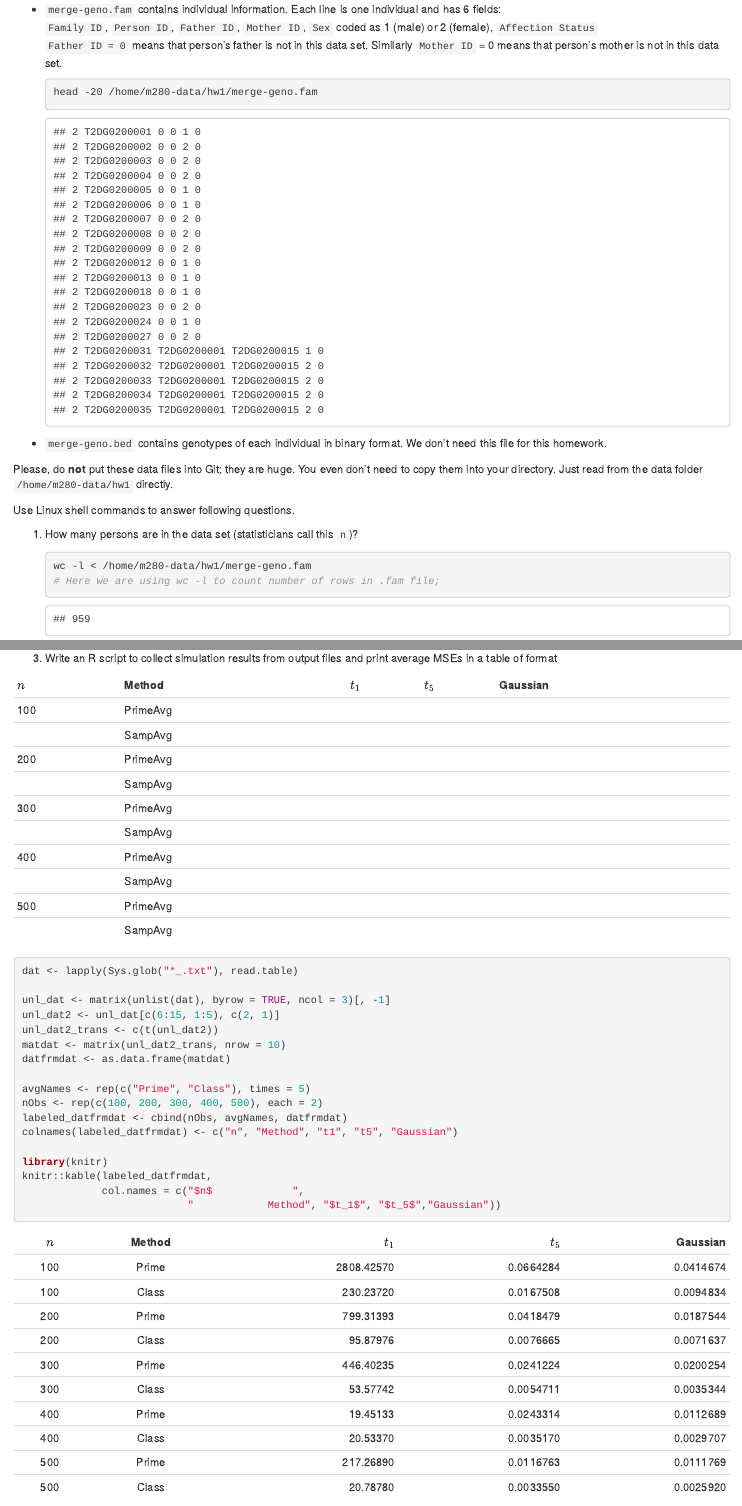
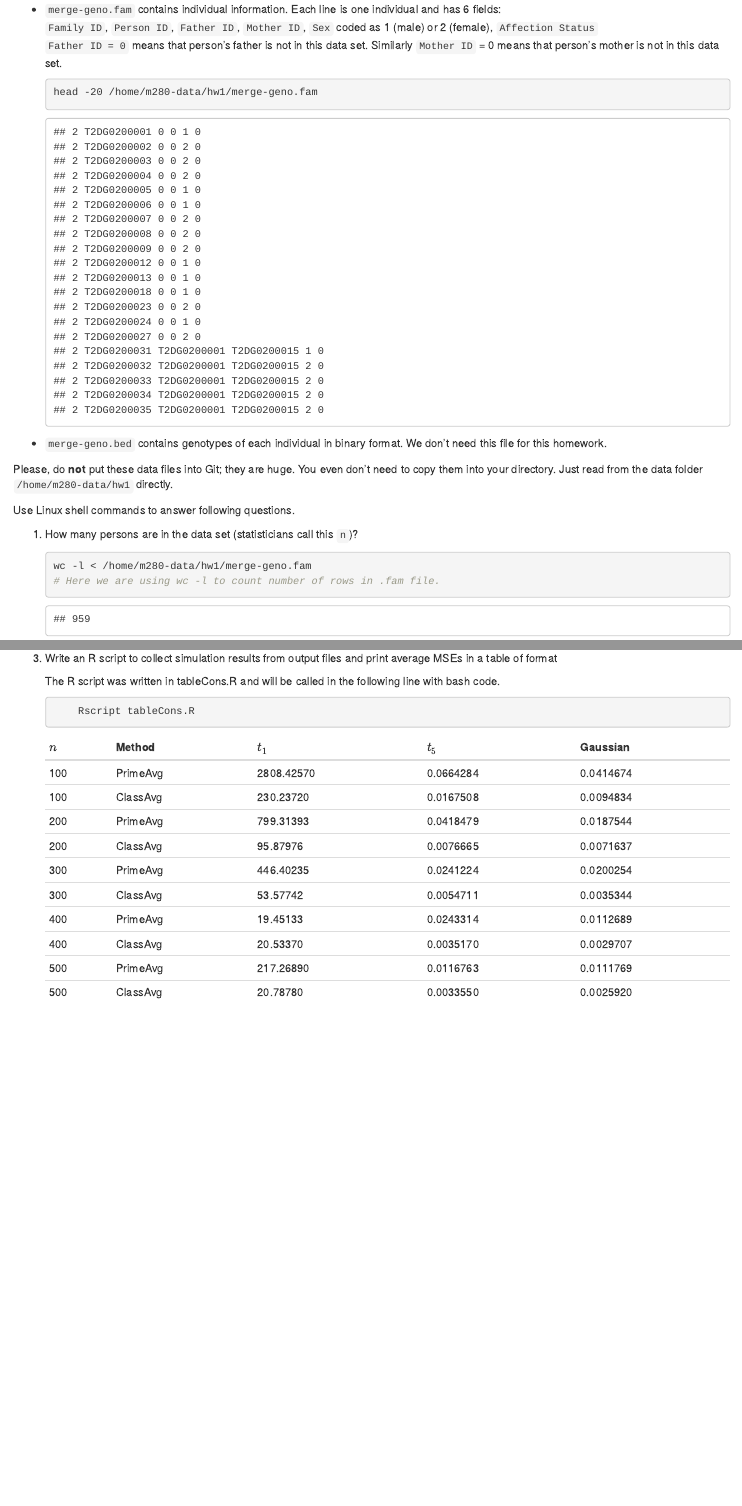
Before and after one commit to Dshen821/biostat-m280-2018-winter, an R Markdown document (hw1/hw1.Rmd): the page in a window 1100 px wide, from 1040 px down, and a second part further down, joined at a grey line. The pictures show the output file hw1/hw1.html that the author committed with the source, opened offline.

Commit message:
Better Spacing. Semicolons to periods in comments Adjusted comment placement.
Last problem I decided to call tableCons.R with bash code instead of R code.

Added column name allignment to be left alligned.

````diff
--- a/hw1/autoSim.R
+++ b/hw1/autoSim.R
@@ -2,17 +2,18 @@ rep <- 50
 seed <- 280
 nVals = seq(100, 500, by = 100)
 distributions = c("gaussian", "t1", "t5")
-for (n in nVals){
+
   # Runs simulations with combinations of sample sizes
   # nVals = seq(100, 500, by=100) and distTypes = c("gaussian", "t1", "t5")
   # and write output to appropriately named files.
+for (n in nVals){
   for (dist in distributions) {
-  oFile = paste(dist, "n", n, ".txt", sep="_")
+  oFile = paste(dist, "n", n, ".txt", sep = "_")
     arg = paste(paste("seed=", seed, " n=", n, sep = ""),
                 paste("\'dist=", '\"', dist, '\"', "\'", sep = ""),
-                paste(" rep=", rep, " n=", n, sep=""), sep = " ")
+                paste(" rep=", rep, " n=", n, sep = ""), sep = " ")
     sysCall = paste("nohup Rscript runSim.R ", arg, " > ", oFile)
     system(sysCall)
-  print(paste("sysCall=", sysCall, sep=""))
+  print(paste("sysCall=", sysCall, sep = ""))
   }
 }
--- a/hw1/hw1.Rmd
+++ b/hw1/hw1.Rmd
@@ -149,40 +149,13 @@ for both methods.
     will be stored seperately into an appropriately named text file (distribution_n_size_.txt).
 
     ```{bash, echo=FALSE, eval=TRUE}
-       Rscript autoSim.R
+        Rscript autoSim.R
     ```
 
 3. Write an R script to collect simulation results from output files and print average MSEs in a table of format
 
-| $n$ | Method   | $t_1$ | $t_5$ | Gaussian |
-|-----|----------|-------|-------|----------|
-| 100 | PrimeAvg |       |       |          |
-|     | SampAvg  |       |       |          |
-| 200 | PrimeAvg |       |       |          |
-|     | SampAvg  |       |       |          |
-| 300 | PrimeAvg |       |       |          |
-|     | SampAvg  |       |       |          |
-| 400 | PrimeAvg |       |       |          |
-|     | SampAvg  |       |       |          |
-| 500 | PrimeAvg |       |       |          |
-|     | SampAvg  |       |       |          |
+    The R script was written in tableCons.R and will be called in the following line with bash code.
 
-```{r, results = 'asis'}
-dat <- lapply(Sys.glob("*_.txt"), read.table)
-
-unl_dat <- matrix(unlist(dat), byrow = TRUE, ncol = 3)[, -1]
-unl_dat2 <- unl_dat[c(6:15, 1:5), c(2, 1)]
-unl_dat2_trans <- c(t(unl_dat2))
-matdat <- matrix(unl_dat2_trans, nrow = 10)
-datfrmdat <- as.data.frame(matdat)
-
-avgNames <- rep(c("Prime", "Class"), times = 5)
-nObs <- rep(c(100, 200, 300, 400, 500), each = 2)
-labeled_datfrmdat <- cbind(nObs, avgNames, datfrmdat)
-colnames(labeled_datfrmdat) <- c("n", "Method", "t1", "t5", "Gaussian")
-
-library(knitr)
-knitr::kable(labeled_datfrmdat,
-             col.names = c("$n$             ",
-                           "            Method", "$t_1$", "$t_5$","Gaussian"))
-```
+    ```{bash, results = 'asis'}
+        Rscript tableCons.R
+    ```
--- a/hw1/runSim.R
+++ b/hw1/runSim.R
@@ -13,17 +12,14 @@ isPrime = function(n) {
   }
   return (TRUE)
 }
-
+  # Estimate mean only using observation with prime indices.
 estMeanPrimes = function (x) {
-  # estimate mean only using observation with prime indices
   n = length(x)
   ind = sapply(1:n, isPrime)
   return (mean(x[ind]))
 }
-
-MSE = function (seed,n,dist,rep){
   # Mean Squared Error Calculation for classical and prime mean.
-  #
+MSE = function (seed, n, dist, rep){
   # Args:
   #   seed=seed number.
   #   n = sample size.
@@ -34,19 +30,17 @@ MSE = function (seed,n,dist,rep){
   set.seed(seed)
   for (i in 1:rep){
     if (dist == "gaussian"){
-      x = rnorm(n)
-    }
-    else if (dist == "t1"){
-      x = rt(n,1)
-    }
-    else if (dist == "t5"){
-      x = rt(n,5)
+      x <- rnorm(n)
+    } else if (dist == "t1") {
+      x <- rt(n, 1)
+    } else if (dist == "t5") {
+      x <- rt(n, 5)
     }
     classicalmean[i] <- mean(x)  # returns classical mean.
-    meanPrimes[i] <- estMeanPrimes(x) # returns prime mean.
+    meanPrimes[i] <- estMeanPrimes(x)  # returns prime mean.
   }
   classicalMSE = sum((classicalmean)^2)/rep # returns classical MSE.
-  primeMSE = sum((meanPrimes)^2)/rep # returns prime MSE.
+  primeMSE = sum((meanPrimes)^2)/rep  # returns prime MSE.
   return(c(classicalMSE, primeMSE))
 }
 MSE(seed, n, dist, rep)
--- a/hw1/tableCons.R
+++ b/hw1/tableCons.R
@@ -1 +1 @@
-dat <- lapply(Sys.glob("*_.txt"), read.table) #reading in all _.txt files.
+dat <- lapply(Sys.glob("*_.txt"), read.table)  # reading in all _.txt files.
@@ -2,19 +7,14 @@ dat <- lapply(Sys.glob("*_.txt"), read.table) #reading in all _.txt files.
 
-unl_dat <- matrix(unlist(dat), byrow = TRUE, ncol = 3)[, -1]
-  # unlist the list and create a matrix and remove the first column of 1's.
-unl_dat2 <- unl_dat[c(6:15, 1:5), c(2, 1)]  # rearranging the matrix.
-unl_dat2_trans <- c(t(unl_dat2))  # transpose.
-matdat <- matrix(unl_dat2_trans, nrow = 10)
-  # 10 row matrix with the desired form.
+datFrmDat <- as.data.frame(matDat)  # dataframe creation.
+  # vector of mean types alternative
+avgNames <- rep(c("PrimeAvg", "ClassAvg"), times = 5)
+nObs <- rep(c(100, 200, 300, 400, 500), each = 2) # vector of sample sizes.
+  # binding created vectors to dataframe of classical and prime means.
+labeledDatFrmDat <- cbind(nObs, avgNames, datFrmDat)
+  # label columns of the data frame.
+colnames(labeledDatFrmDat) <- c("n", "Method", "t1", "t5", "Gaussian")
 
-datfrmdat <- as.data.frame(matdat)  # dataframe creation.
-avgNames <- rep(c("Prime", "Class"), times = 5)  # vector of mean types altern.
-nObs <- rep(c(100, 200, 300, 400, 500), each = 2) # vector of sample sizes.
-labeled_datfrmdat <- cbind(nObs, avgNames, datfrmdat)
-  # binding created vectors to dataframe of classical and prime means.
-colnames(labeled_datfrmdat) <- c("n", "Method", "t1", "t5", "Gaussian")
-  # label columns of the data frame.
-library(knitr)  #use kable function to create a table with appropriate labels.
-knitr::kable(labeled_datfrmdat,
-             col.names = c("$n$             ",
-                           "            Method", "$t_1$", "$t_5$","Gaussian"))
+library(knitr)  # use kable function to create a table with appropriate labels.
+knitr::kable(labeledDatFrmDat,
+             col.names = c("$n$",
+                           "Method", "$t_1$", "$t_5$","Gaussian"), align = "l")
````
Also changed, not shown: hw1/hw1.html, hw1/hw1.Rmd (2 more changed lines), hw1/runSim.R (5 more changed lines), hw1/tableCons.R (5 more changed lines).
